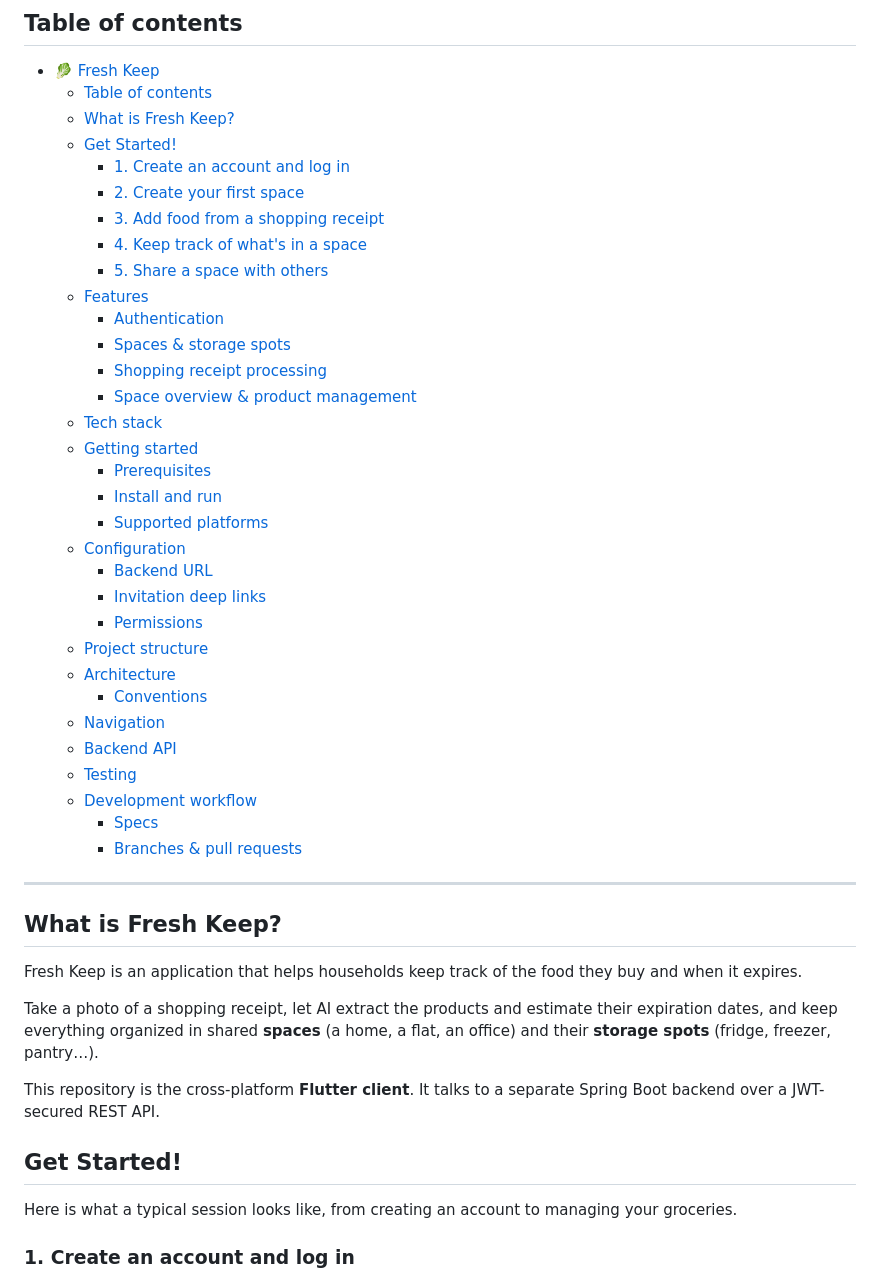
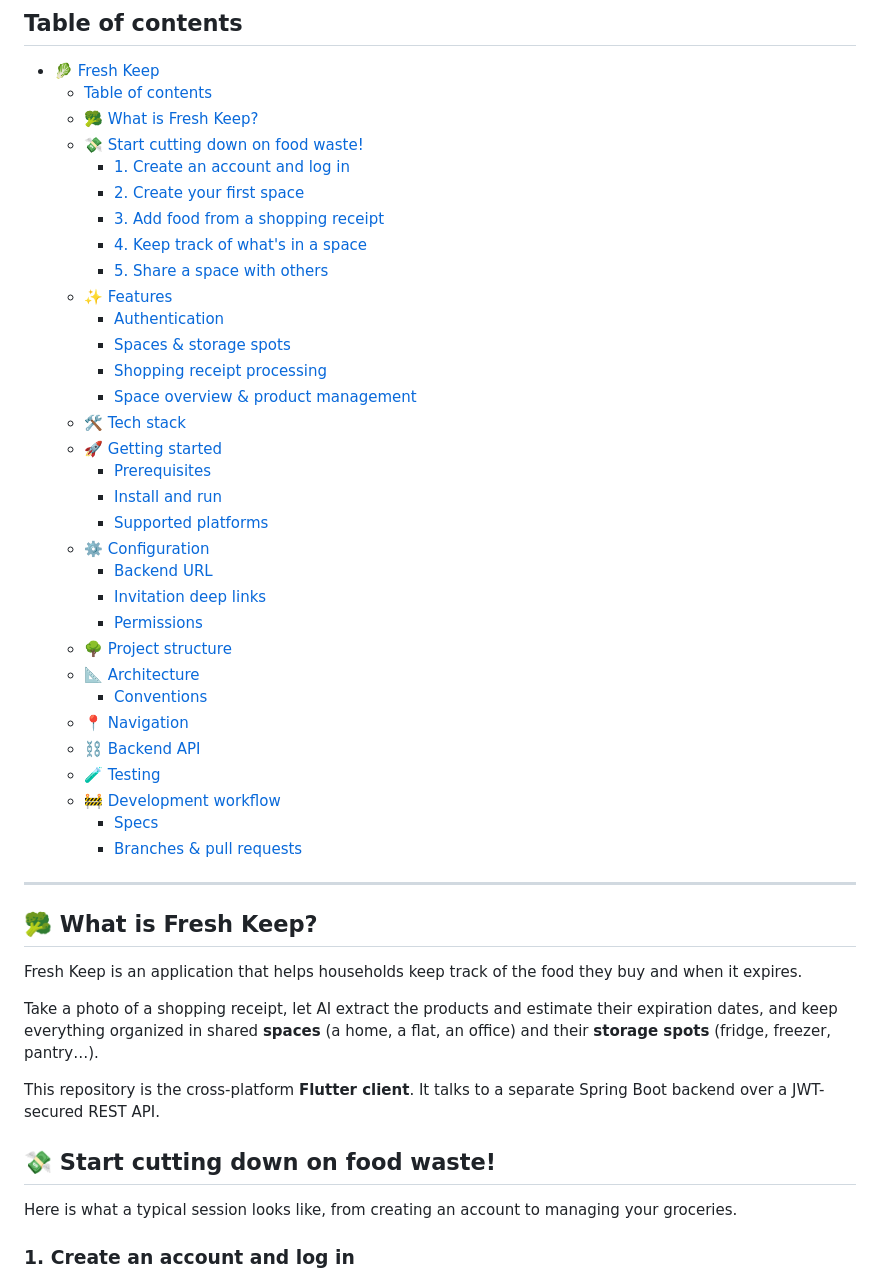
Before and after one commit to isalvama/FreshKeep-frontend, a Markdown page: README.md, the part around one of its changes. GitHub-like rendering.

Commit message:
docs: add emojis to README.md main subtitles to improve readability

```diff
--- a/README.md
+++ b/README.md
@@ -19,40 +19,40 @@ Keep track of what food you have, where it's stored, and how long you can keep i
 
 - [🥬 Fresh Keep](#-fresh-keep)
   - [Table of contents](#table-of-contents)
-  - [What is Fresh Keep?](#what-is-fresh-keep)
-  - [Get Started!](#get-started)
+  - [🥦 What is Fresh Keep?](#-what-is-fresh-keep)
+  - [💸 Start cutting down on food waste!](#-start-cutting-down-on-food-waste)
     - [1. Create an account and log in](#1-create-an-account-and-log-in)
     - [2. Create your first space](#2-create-your-first-space)
     - [3. Add food from a shopping receipt](#3-add-food-from-a-shopping-receipt)
     - [4. Keep track of what's in a space](#4-keep-track-of-whats-in-a-space)
     - [5. Share a space with others](#5-share-a-space-with-others)
-  - [Features](#features)
+  - [✨ Features](#-features)
     - [Authentication](#authentication)
     - [Spaces \& storage spots](#spaces--storage-spots)
     - [Shopping receipt processing](#shopping-receipt-processing)
     - [Space overview \& product management](#space-overview--product-management)
-  - [Tech stack](#tech-stack)
-  - [Getting started](#getting-started)
+  - [🛠️ Tech stack](#️-tech-stack)
+  - [🚀 Getting started](#-getting-started)
     - [Prerequisites](#prerequisites)
     - [Install and run](#install-and-run)
     - [Supported platforms](#supported-platforms)
-  - [Configuration](#configuration)
+  - [⚙️ Configuration](#️-configuration)
     - [Backend URL](#backend-url)
     - [Invitation deep links](#invitation-deep-links)
     - [Permissions](#permissions)
-  - [Project structure](#project-structure)
-  - [Architecture](#architecture)
+  - [🌳 Project structure](#-project-structure)
+  - [📐 Architecture](#-architecture)
     - [Conventions](#conventions)
-  - [Navigation](#navigation)
-  - [Backend API](#backend-api)
-  - [Testing](#testing)
-  - [Development workflow](#development-workflow)
+  - [📍 Navigation](#-navigation)
+  - [⛓ Backend API](#-backend-api)
+  - [🧪 Testing](#-testing)
+  - [🚧 Development workflow](#-development-workflow)
     - [Specs](#specs)
     - [Branches \& pull requests](#branches--pull-requests)
 
 ---
 
-## What is Fresh Keep?
+## 🥦 What is Fresh Keep?
 
 Fresh Keep is an application that helps households keep track of the food they buy and when it expires.
 
@@ -60,7 +60,7 @@ Take a photo of a shopping receipt, let AI extract the products and estimate the
 
 This repository is the cross-platform **Flutter client**. It talks to a separate Spring Boot backend over a JWT-secured REST API.
 
-## Get Started!
+## 💸 Start cutting down on food waste!
 
 Here is what a typical session looks like, from creating an account to managing your groceries.
 
```
Also changed, not shown: other parts of README.md (+10 -10 lines).
